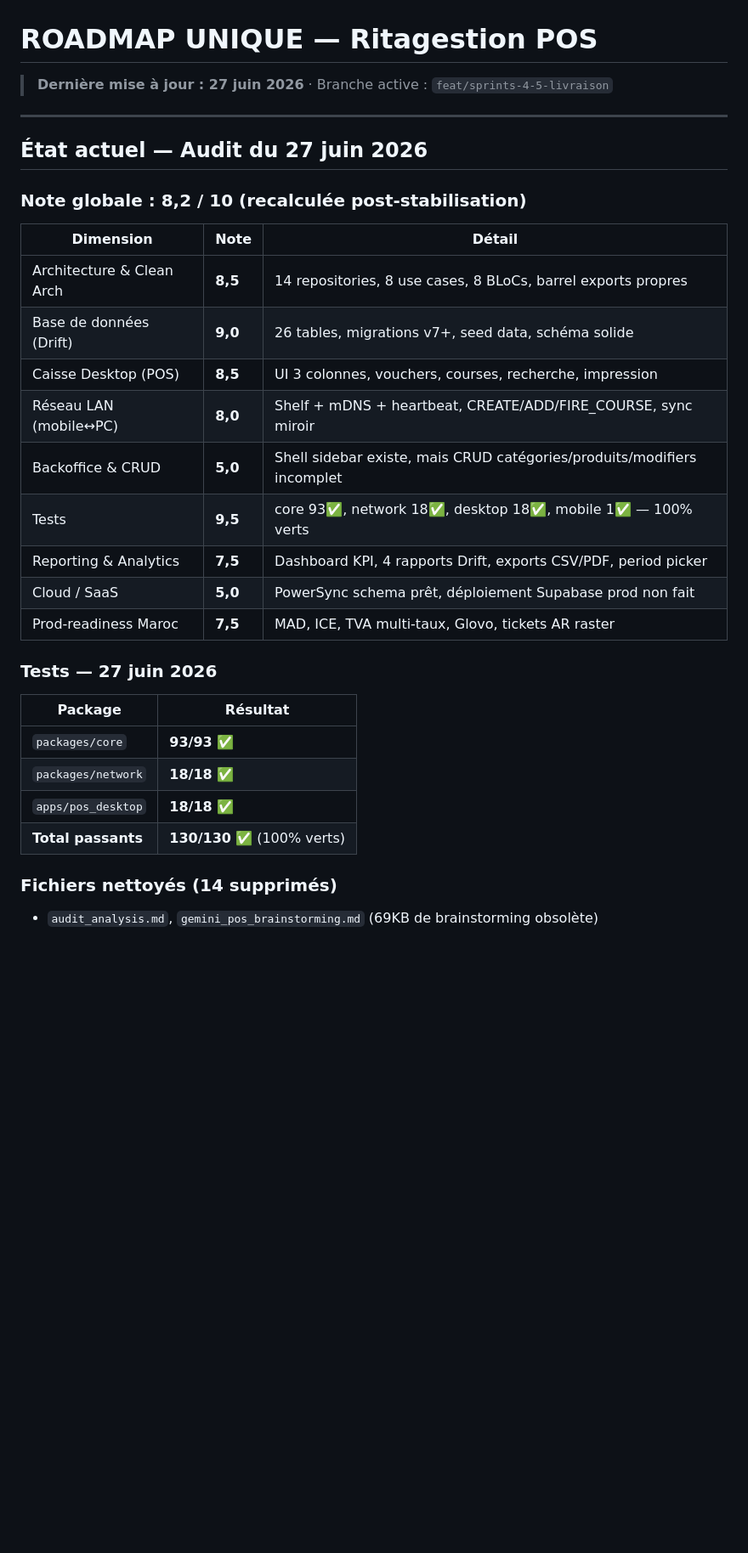
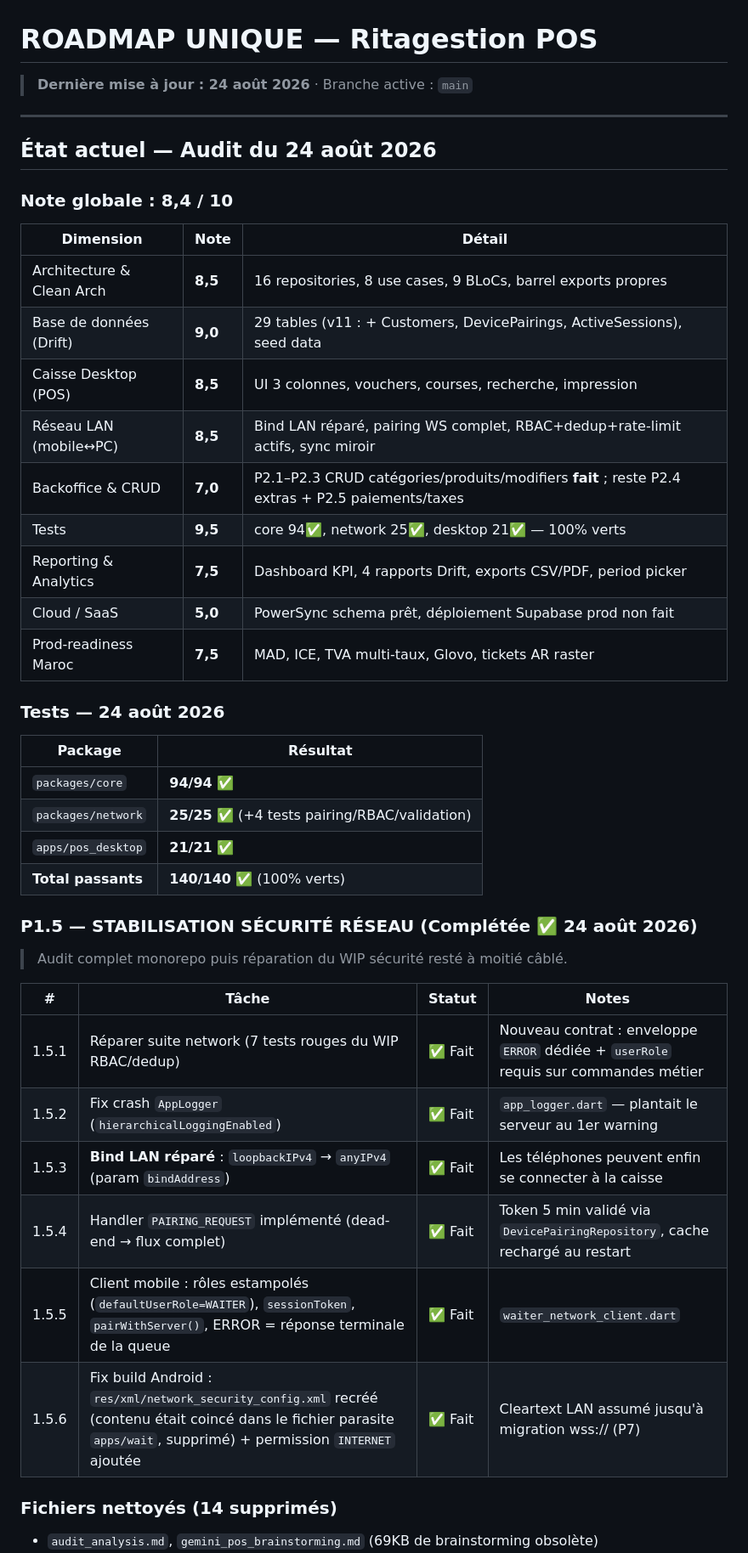
Before and after one commit to badrlahmidi/flutpos, a Markdown page: ROADMAP.md, the part around the change. Shown at 85% size. GitHub-like rendering; blank space fills up the shorter version.

Commit message:
docs(roadmap): audit du 24 août — état réel des phases et tests

```diff
--- a/ROADMAP.md
+++ b/ROADMAP.md
@@ -1,33 +1,47 @@
 # ROADMAP UNIQUE — Ritagestion POS
 
-> **Dernière mise à jour : 27 juin 2026** · Branche active : `feat/sprints-4-5-livraison`
+> **Dernière mise à jour : 24 août 2026** · Branche active : `main`
 
 ---
 
-## État actuel — Audit du 27 juin 2026
+## État actuel — Audit du 24 août 2026
 
-### Note globale : **8,2 / 10** (recalculée post-stabilisation)
+### Note globale : **8,4 / 10**
 
 | Dimension | Note | Détail |
 |-----------|------|--------|
-| Architecture & Clean Arch | **8,5** | 14 repositories, 8 use cases, 8 BLoCs, barrel exports propres |
-| Base de données (Drift) | **9,0** | 26 tables, migrations v7+, seed data, schéma solide |
+| Architecture & Clean Arch | **8,5** | 16 repositories, 8 use cases, 9 BLoCs, barrel exports propres |
+| Base de données (Drift) | **9,0** | 29 tables (v11 : + Customers, DevicePairings, ActiveSessions), seed data |
 | Caisse Desktop (POS) | **8,5** | UI 3 colonnes, vouchers, courses, recherche, impression |
-| Réseau LAN (mobile↔PC) | **8,0** | Shelf + mDNS + heartbeat, CREATE/ADD/FIRE_COURSE, sync miroir |
-| Backoffice & CRUD | **5,0** | Shell sidebar existe, mais CRUD catégories/produits/modifiers incomplet |
-| Tests | **9,5** | core 93✅, network 18✅, desktop 18✅, mobile 1✅ — 100% verts |
+| Réseau LAN (mobile↔PC) | **8,5** | Bind LAN réparé, pairing WS complet, RBAC+dedup+rate-limit actifs, sync miroir |
+| Backoffice & CRUD | **7,0** | P2.1–P2.3 CRUD catégories/produits/modifiers **fait** ; reste P2.4 extras + P2.5 paiements/taxes |
+| Tests | **9,5** | core 94✅, network 25✅, desktop 21✅ — 100% verts |
 | Reporting & Analytics | **7,5** | Dashboard KPI, 4 rapports Drift, exports CSV/PDF, period picker |
 | Cloud / SaaS | **5,0** | PowerSync schema prêt, déploiement Supabase prod non fait |
 | Prod-readiness Maroc | **7,5** | MAD, ICE, TVA multi-taux, Glovo, tickets AR raster |
 
-### Tests — 27 juin 2026
+### Tests — 24 août 2026
 
 | Package | Résultat |
 |---------|----------|
-| `packages/core` | **93/93** ✅ |
-| `packages/network` | **18/18** ✅ |
-| `apps/pos_desktop` | **18/18** ✅ |
-| **Total passants** | **130/130** ✅ (100% verts) |
+| `packages/core` | **94/94** ✅ |
+| `packages/network` | **25/25** ✅ (+4 tests pairing/RBAC/validation) |
+| `apps/pos_desktop` | **21/21** ✅ |
+| **Total passants** | **140/140** ✅ (100% verts) |
+
+### P1.5 — STABILISATION SÉCURITÉ RÉSEAU (Complétée ✅ 24 août 2026)
+
+> Audit complet monorepo puis réparation du WIP sécurité resté à moitié câblé.
+
+| # | Tâche | Statut | Notes |
+|---|-------|--------|-------|
+| 1.5.1 | Réparer suite network (7 tests rouges du WIP RBAC/dedup) | ✅ Fait | Nouveau contrat : enveloppe `ERROR` dédiée + `userRole` requis sur commandes métier |
+| 1.5.2 | Fix crash `AppLogger` (`hierarchicalLoggingEnabled`) | ✅ Fait | `app_logger.dart` — plantait le serveur au 1er warning |
+| 1.5.3 | **Bind LAN réparé** : `loopbackIPv4` → `anyIPv4` (param `bindAddress`) | ✅ Fait | Les téléphones peuvent enfin se connecter à la caisse |
+| 1.5.4 | Handler `PAIRING_REQUEST` implémenté (dead-end → flux complet) | ✅ Fait | Token 5 min validé via `DevicePairingRepository`, cache rechargé au restart |
+| 1.5.5 | Client mobile : rôles estampolés (`defaultUserRole=WAITER`), `sessionToken`, `pairWithServer()`, ERROR = réponse terminale de la queue | ✅ Fait | `waiter_network_client.dart` |
+| 1.5.6 | Fix build Android : `res/xml/network_security_config.xml` recréé (contenu était coincé dans le fichier parasite `apps/wait`, supprimé) + permission `INTERNET` ajoutée | ✅ Fait | Cleartext LAN assumé jusqu'à migration wss:// (P7) |
+
 
 ### Fichiers nettoyés (14 supprimés)
 
```
